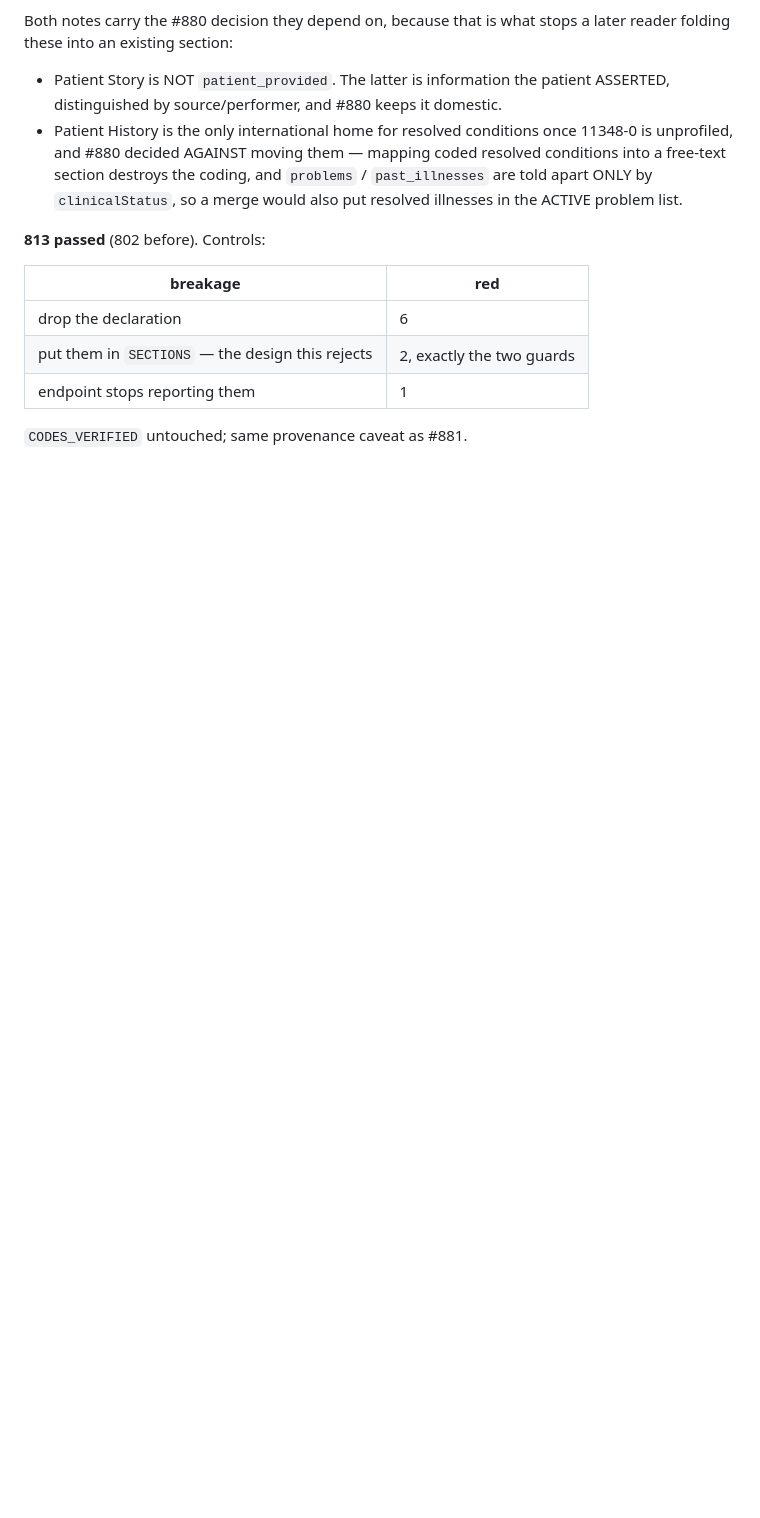
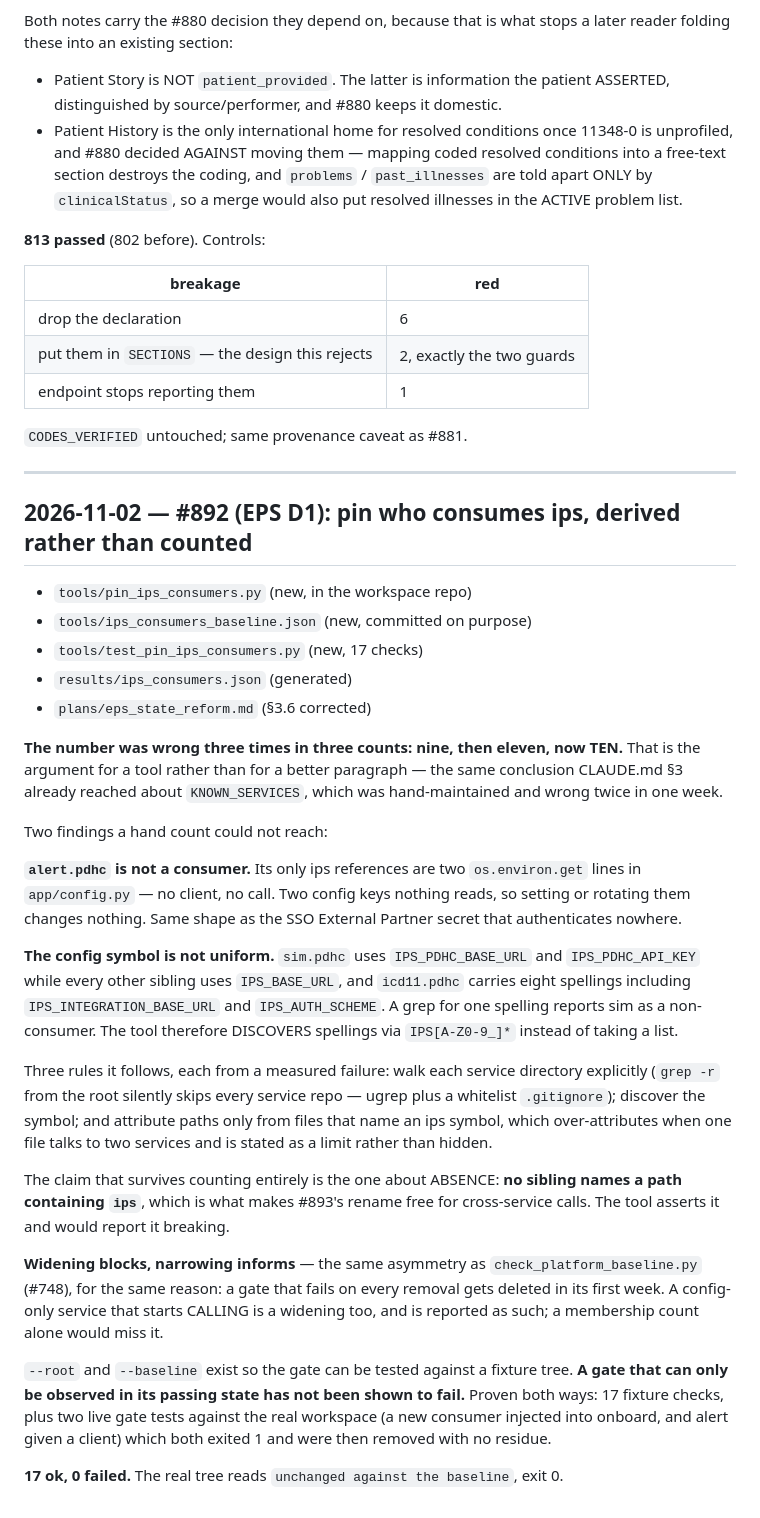
Before and after one commit to profingvar/ips.pdhc, a Markdown page: changed_files.md, the part around the change. GitHub-like rendering; blank space fills up the shorter version.

```diff
--- a/changed_files.md
+++ b/changed_files.md
@@ -862,3 +862,57 @@ later reader folding these into an existing section:
 | endpoint stops reporting them | 1 |
 
 `CODES_VERIFIED` untouched; same provenance caveat as #881.
+
+---
+
+## 2026-11-02 — #892 (EPS D1): pin who consumes ips, derived rather than counted
+
+- `tools/pin_ips_consumers.py` (new, in the workspace repo)
+- `tools/ips_consumers_baseline.json` (new, committed on purpose)
+- `tools/test_pin_ips_consumers.py` (new, 17 checks)
+- `results/ips_consumers.json` (generated)
+- `plans/eps_state_reform.md` (§3.6 corrected)
+
+**The number was wrong three times in three counts: nine, then eleven, now
+TEN.** That is the argument for a tool rather than for a better paragraph —
+the same conclusion CLAUDE.md §3 already reached about `KNOWN_SERVICES`, which
+was hand-maintained and wrong twice in one week.
+
+Two findings a hand count could not reach:
+
+**`alert.pdhc` is not a consumer.** Its only ips references are two
+`os.environ.get` lines in `app/config.py` — no client, no call. Two config keys
+nothing reads, so setting or rotating them changes nothing. Same shape as the
+SSO External Partner secret that authenticates nowhere.
+
+**The config symbol is not uniform.** `sim.pdhc` uses `IPS_PDHC_BASE_URL` and
+`IPS_PDHC_API_KEY` while every other sibling uses `IPS_BASE_URL`, and
+`icd11.pdhc` carries eight spellings including `IPS_INTEGRATION_BASE_URL` and
+`IPS_AUTH_SCHEME`. A grep for one spelling reports sim as a non-consumer. The
+tool therefore DISCOVERS spellings via `IPS[A-Z0-9_]*` instead of taking a
+list.
+
+Three rules it follows, each from a measured failure: walk each service
+directory explicitly (`grep -r` from the root silently skips every service repo
+— ugrep plus a whitelist `.gitignore`); discover the symbol; and attribute
+paths only from files that name an ips symbol, which over-attributes when one
+file talks to two services and is stated as a limit rather than hidden.
+
+The claim that survives counting entirely is the one about ABSENCE: **no
+sibling names a path containing `ips`**, which is what makes #893's rename free
+for cross-service calls. The tool asserts it and would report it breaking.
+
+**Widening blocks, narrowing informs** — the same asymmetry as
+`check_platform_baseline.py` (#748), for the same reason: a gate that fails on
+every removal gets deleted in its first week. A config-only service that starts
+CALLING is a widening too, and is reported as such; a membership count alone
+would miss it.
+
+`--root` and `--baseline` exist so the gate can be tested against a fixture
+tree. **A gate that can only be observed in its passing state has not been
+shown to fail.** Proven both ways: 17 fixture checks, plus two live gate tests
+against the real workspace (a new consumer injected into onboard, and alert
+given a client) which both exited 1 and were then removed with no residue.
+
+**17 ok, 0 failed.** The real tree reads `unchanged against the baseline`,
+exit 0.
```
Also changed, not shown: plans/eps_state_reform.md (+25 -0 lines), progress.md (+16 -0 lines).
